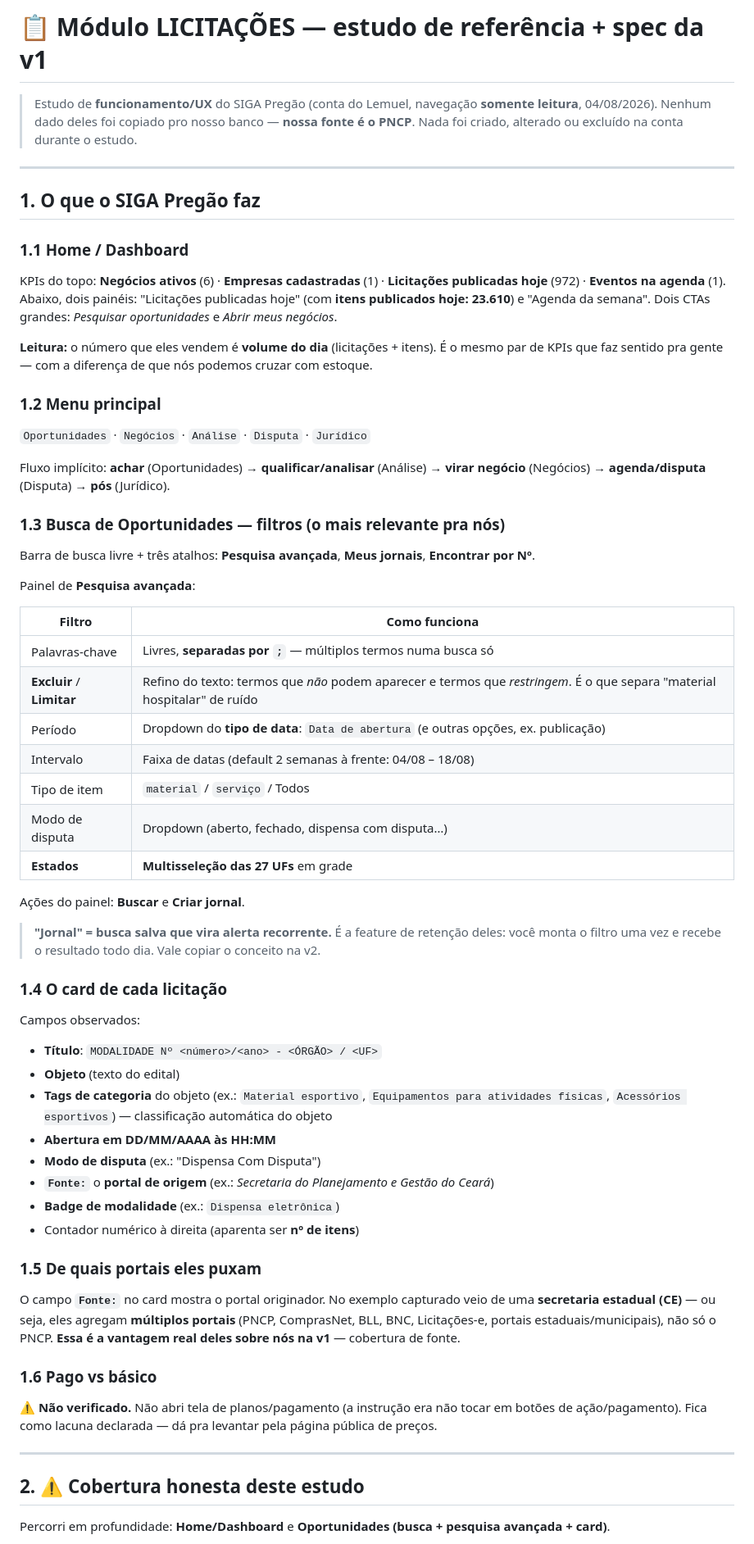
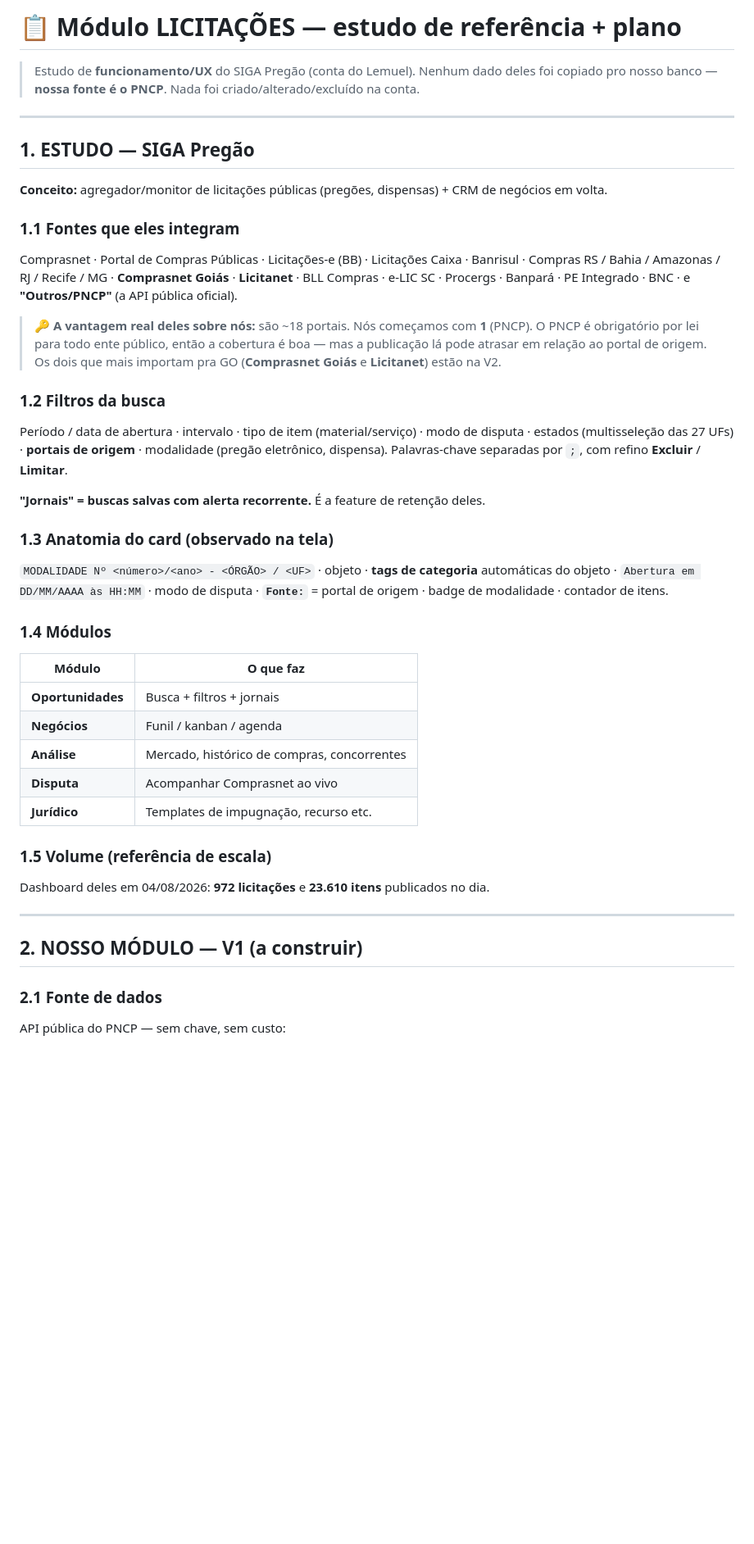
Before and after one commit to fpmed-hospitalar/fpmed, a Markdown page: LICITACOES_SPEC.md, the part around one of its changes. Shown at 82% size. Rendered like a GitHub page; blank space fills up the shorter version.

```diff
--- a/LICITACOES_SPEC.md
+++ b/LICITACOES_SPEC.md
@@ -1,73 +1,53 @@
-# 📋 Módulo LICITAÇÕES — estudo de referência + spec da v1
+# 📋 Módulo LICITAÇÕES — estudo de referência + plano
 
-> Estudo de **funcionamento/UX** do SIGA Pregão (conta do Lemuel, navegação **somente leitura**,
-> 04/08/2026). Nenhum dado deles foi copiado pro nosso banco — **nossa fonte é o PNCP**.
-> Nada foi criado, alterado ou excluído na conta durante o estudo.
+> Estudo de **funcionamento/UX** do SIGA Pregão (conta do Lemuel). Nenhum dado deles foi copiado
+> pro nosso banco — **nossa fonte é o PNCP**. Nada foi criado/alterado/excluído na conta.
 
 ---
 
-## 1. O que o SIGA Pregão faz
+## 1. ESTUDO — SIGA Pregão
 
-### 1.1 Home / Dashboard
-KPIs do topo: **Negócios ativos** (6) · **Empresas cadastradas** (1) · **Licitações publicadas
-hoje** (972) · **Eventos na agenda** (1). Abaixo, dois painéis: "Licitações publicadas hoje"
-(com **itens publicados hoje: 23.610**) e "Agenda da semana". Dois CTAs grandes:
-*Pesquisar oportunidades* e *Abrir meus negócios*.
+**Conceito:** agregador/monitor de licitações públicas (pregões, dispensas) + CRM de negócios em volta.
 
-**Leitura:** o número que eles vendem é **volume do dia** (licitações + itens). É o mesmo par de
-KPIs que faz sentido pra gente — com a diferença de que nós podemos cruzar com estoque.
+### 1.1 Fontes que eles integram
+Comprasnet · Portal de Compras Públicas · Licitações-e (BB) · Licitações Caixa · Banrisul ·
+Compras RS / Bahia / Amazonas / RJ / Recife / MG · **Comprasnet Goiás** · **Licitanet** ·
+BLL Compras · e-LIC SC · Procergs · Banpará · PE Integrado · BNC · e **"Outros/PNCP"**
+(a API pública oficial).
 
-### 1.2 Menu principal
-`Oportunidades` · `Negócios` · `Análise` · `Disputa` · `Jurídico`
+> 🔑 **A vantagem real deles sobre nós:** são ~18 portais. Nós começamos com **1** (PNCP).
+> O PNCP é obrigatório por lei para todo ente público, então a cobertura é boa — mas a
+> publicação lá pode atrasar em relação ao portal de origem. Os dois que mais importam pra GO
+> (**Comprasnet Goiás** e **Licitanet**) estão na V2.
 
-Fluxo implícito: **achar** (Oportunidades) → **qualificar/analisar** (Análise) → **virar negócio**
-(Negócios) → **agenda/disputa** (Disputa) → **pós** (Jurídico).
+### 1.2 Filtros da busca
+Período / data de abertura · intervalo · tipo de item (material/serviço) · modo de disputa ·
+estados (multisseleção das 27 UFs) · **portais de origem** · modalidade (pregão eletrônico,
+dispensa). Palavras-chave separadas por `;`, com refino **Excluir** / **Limitar**.
 
-### 1.3 Busca de Oportunidades — filtros (o mais relevante pra nós)
-Barra de busca livre + três atalhos: **Pesquisa avançada**, **Meus jornais**, **Encontrar por Nº**.
+**"Jornais" = buscas salvas com alerta recorrente.** É a feature de retenção deles.
 
-Painel de **Pesquisa avançada**:
+### 1.3 Anatomia do card (observado na tela)
+`MODALIDADE Nº <número>/<ano> - <ÓRGÃO> / <UF>` · objeto · **tags de categoria** automáticas
+do objeto · `Abertura em DD/MM/AAAA às HH:MM` · modo de disputa · **`Fonte:`** = portal de
+origem · badge de modalidade · contador de itens.
 
-| Filtro | Como funciona |
+### 1.4 Módulos
+| Módulo | O que faz |
 |---|---|
-| Palavras-chave | Livres, **separadas por `;`** — múltiplos termos numa busca só |
-| **Excluir** / **Limitar** | Refino do texto: termos que *não* podem aparecer e termos que *restringem*. É o que separa "material hospitalar" de ruído |
-| Período | Dropdown do **tipo de data**: `Data de abertura` (e outras opções, ex. publicação) |
-| Intervalo | Faixa de datas (default 2 semanas à frente: 04/08 – 18/08) |
-| Tipo de item | `material` / `serviço` / Todos |
-| Modo de disputa | Dropdown (aberto, fechado, dispensa com disputa…) |
-| **Estados** | **Multisseleção das 27 UFs** em grade |
+| **Oportunidades** | Busca + filtros + jornais |
+| **Negócios** | Funil / kanban / agenda |
+| **Análise** | Mercado, histórico de compras, concorrentes |
+| **Disputa** | Acompanhar Comprasnet ao vivo |
+| **Jurídico** | Templates de impugnação, recurso etc. |
 
-Ações do painel: **Buscar** e **Criar jornal**.
-
-> **"Jornal" = busca salva que vira alerta recorrente.** É a feature de retenção deles: você
-> monta o filtro uma vez e recebe o resultado todo dia. Vale copiar o conceito na v2.
-
-### 1.4 O card de cada licitação
-Campos observados:
-- **Título**: `MODALIDADE Nº <número>/<ano> - <ÓRGÃO> / <UF>`
-- **Objeto** (texto do edital)
-- **Tags de categoria** do objeto (ex.: `Material esportivo`, `Equipamentos para atividades
-  físicas`, `Acessórios esportivos`) — classificação automática do objeto
-- **Abertura em DD/MM/AAAA às HH:MM**
-- **Modo de disputa** (ex.: "Dispensa Com Disputa")
-- **`Fonte:`** o **portal de origem** (ex.: *Secretaria do Planejamento e Gestão do Ceará*)
-- **Badge de modalidade** (ex.: `Dispensa eletrônica`)
-- Contador numérico à direita (aparenta ser **nº de itens**)
-
-### 1.5 De quais portais eles puxam
-O campo **`Fonte:`** no card mostra o portal originador. No exemplo capturado veio de uma
-**secretaria estadual (CE)** — ou seja, eles agregam **múltiplos portais** (PNCP, ComprasNet,
-BLL, BNC, Licitações-e, portais estaduais/municipais), não só o PNCP.
-**Essa é a vantagem real deles sobre nós na v1** — cobertura de fonte.
-
-### 1.6 Pago vs básico
-⚠️ **Não verificado.** Não abri tela de planos/pagamento (a instrução era não tocar em botões de
-ação/pagamento). Fica como lacuna declarada — dá pra levantar pela página pública de preços.
+### 1.5 Volume (referência de escala)
+Dashboard deles em 04/08/2026: **972 licitações** e **23.610 itens** publicados no dia.
 
 ---
 
-## 2. ⚠️ Cobertura honesta deste estudo
+## 2. NOSSO MÓDULO — V1 (a construir)
 
-Percorri em profundidade: **Home/Dashboard** e **Oportunidades (busca + pesquisa avançada + card)**.
+### 2.1 Fonte de dados
+API pública do PNCP — sem chave, sem custo:
 
```
Also changed, not shown: other parts of LICITACOES_SPEC.md (+51 -65 lines), TAREFAS_FPMED.md (+13 -0 lines).
